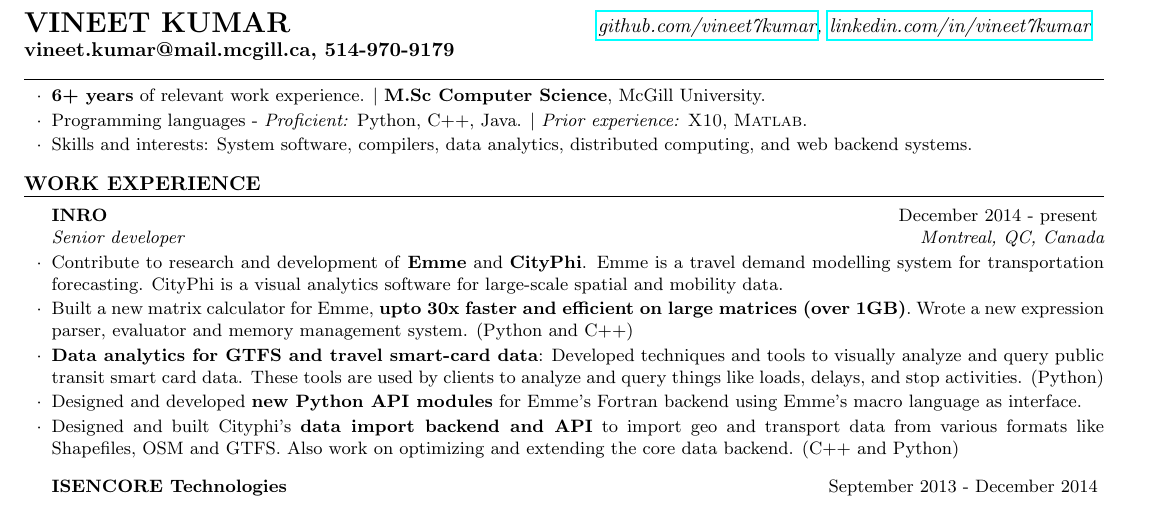
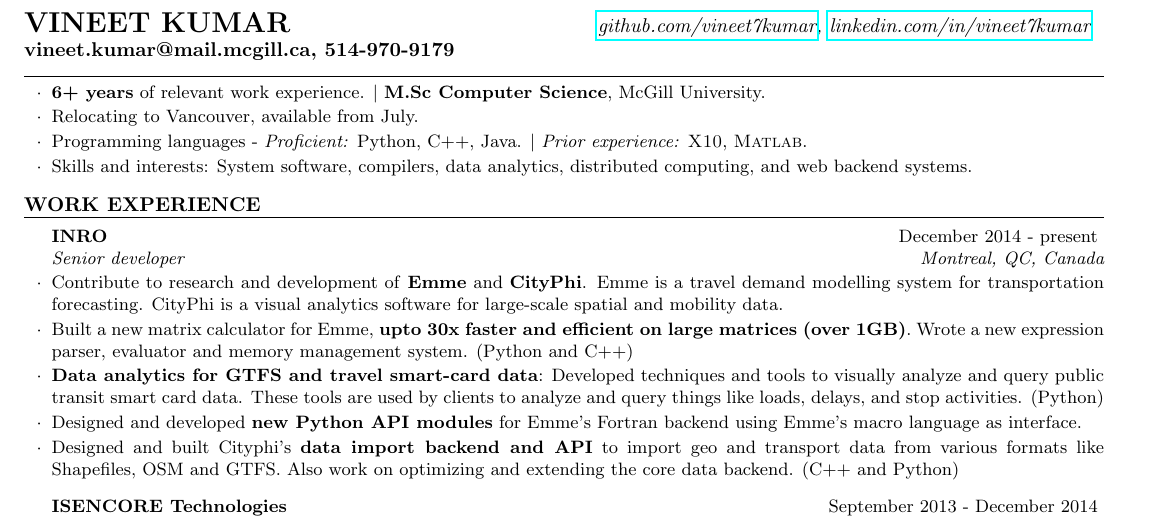
Before and after one commit to vntkmr/Resume, a LaTeX CV (resume-main/vineet_kumar_resume.tex): part of the page, cut so that both start at the same text. Compiled offline with pdfLaTeX.

Commit message:
updated summary

```diff
--- a/resume-main/vineet_kumar_resume.tex
+++ b/resume-main/vineet_kumar_resume.tex
@@ -58,6 +58,7 @@
 \begin{lSubsection}
 \item \textbf{6+ years} of relevant work experience.
         $\vert$ \textbf{M.Sc Computer Science}, McGill University.
+\item Relocating to Vancouver, available from July.
 \item Programming languages - \emph{Proficient:} Python, C++, Java.
         $\vert$ \emph{Prior experience:} \xtenx, \matlabx.
 \item Skills and interests: System software, compilers, data analytics,
```
Also changed, not shown: resume-main/vineet_kumar_resume.pdf.
